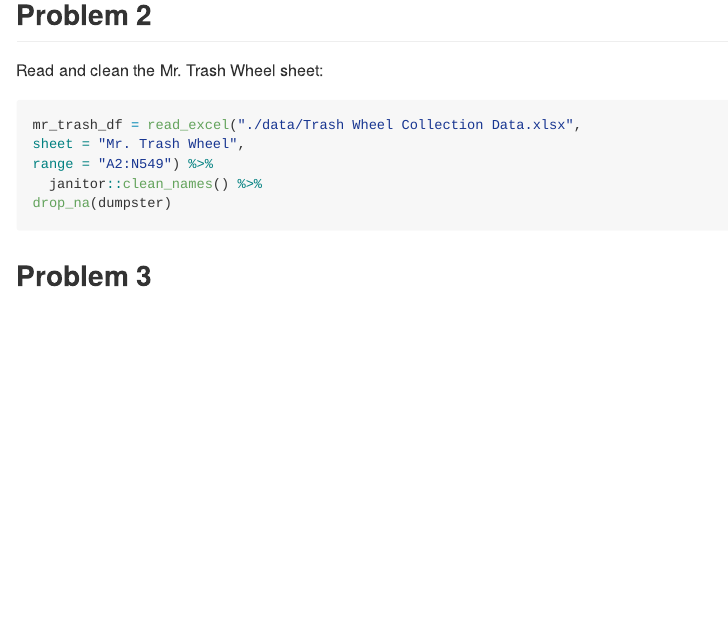
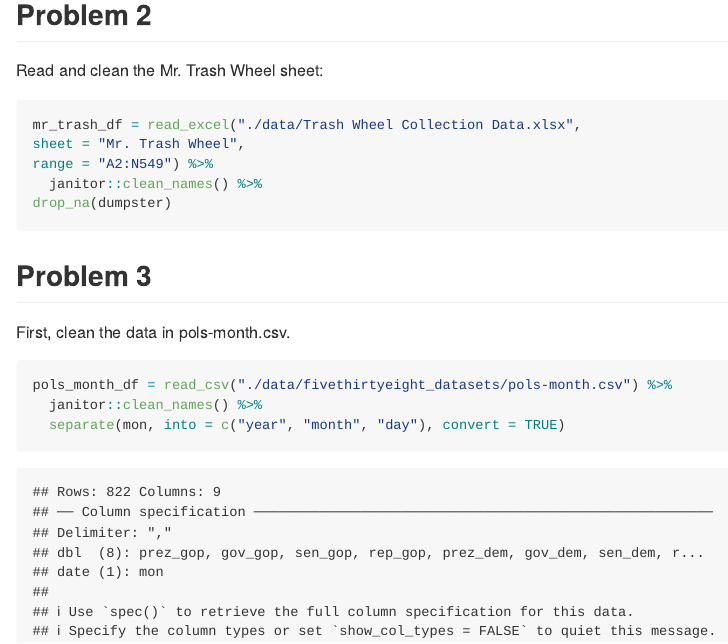
Before and after one commit to Niharikavt/p8105_hw2_nt2607, an R Markdown document (p8105_hw2_nt2607.Rmd): the page in a window 1100 px wide, from 3690 px down. Rendered offline with R 4.5, knitr and Pandoc, with nearby package versions; long lines of code are wrapped; column names are cleaned by a stand-in for the janitor package.

Commit message:
Q3 datasel 1 cleaning

````diff
--- a/p8105_hw2_nt2607.Rmd
+++ b/p8105_hw2_nt2607.Rmd
@@ -96,3 +96,10 @@ drop_na(dumpster)
 
 
 ## Problem 3
+First, clean the data in pols-month.csv.
+
+```{r}
+pols_month_df = read_csv("./data/fivethirtyeight_datasets/pols-month.csv") %>%
+  janitor::clean_names() %>%
+  separate(mon, into = c("year", "month", "day"), convert = TRUE)
+```
````
Also changed, not shown: p8105_hw2_nt2607.md.
